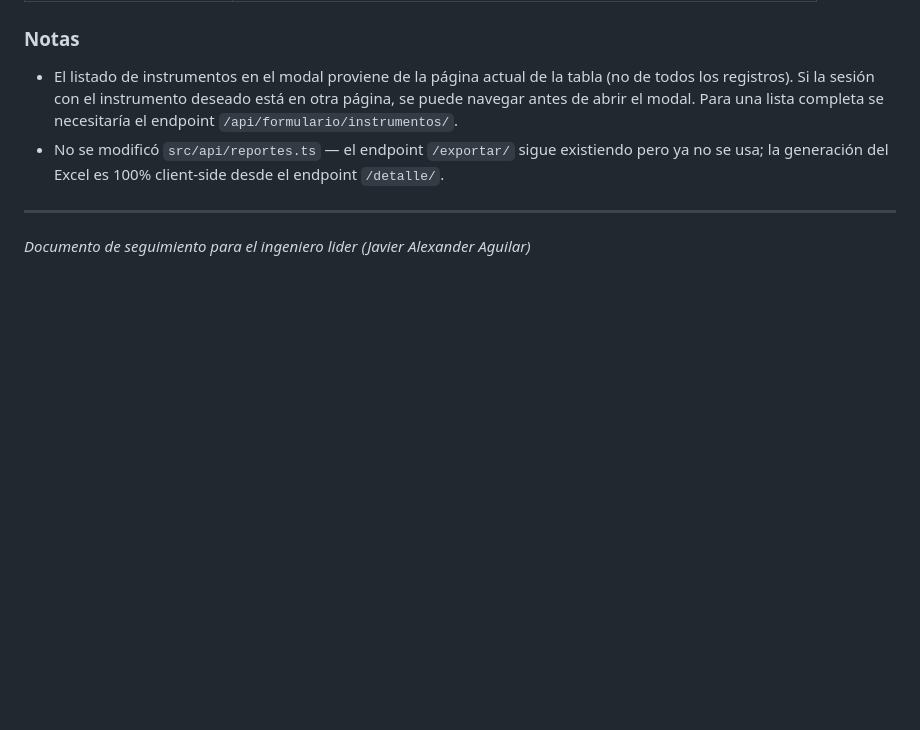
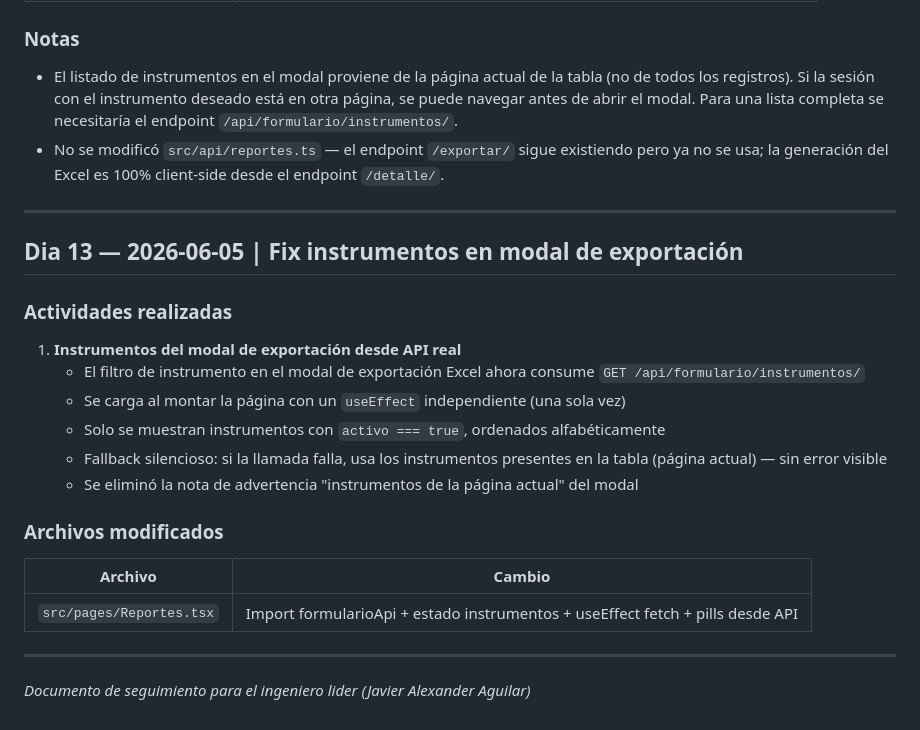
Before and after one commit to alexjut/srni-unidad-victimas, a Markdown page: docs/frontend/bitacora-desarrollo.md, the part around the change. Rendered like a GitHub page; blank space fills up the shorter version.

Commit message:
docs(frontend): bitácora día 13 + estado-actual actualizado

```diff
--- a/docs/frontend/bitacora-desarrollo.md
+++ b/docs/frontend/bitacora-desarrollo.md
@@ -795,4 +795,23 @@ Basado en el plan de 7 fases definido para el frontend:
 
 ---
 
+## Dia 13 — 2026-06-05 | Fix instrumentos en modal de exportación
+
+### Actividades realizadas
+
+1. **Instrumentos del modal de exportación desde API real**
+   - El filtro de instrumento en el modal de exportación Excel ahora consume `GET /api/formulario/instrumentos/`
+   - Se carga al montar la página con un `useEffect` independiente (una sola vez)
+   - Solo se muestran instrumentos con `activo === true`, ordenados alfabéticamente
+   - Fallback silencioso: si la llamada falla, usa los instrumentos presentes en la tabla (página actual) — sin error visible
+   - Se eliminó la nota de advertencia "instrumentos de la página actual" del modal
+
+### Archivos modificados
+
+| Archivo | Cambio |
+|---------|--------|
+| `src/pages/Reportes.tsx` | Import formularioApi + estado instrumentos + useEffect fetch + pills desde API |
+
+---
+
 *Documento de seguimiento para el ingeniero lider (Javier Alexander Aguilar)*
```
Also changed, not shown: docs/frontend/estado-actual.md (+2 -2 lines).
